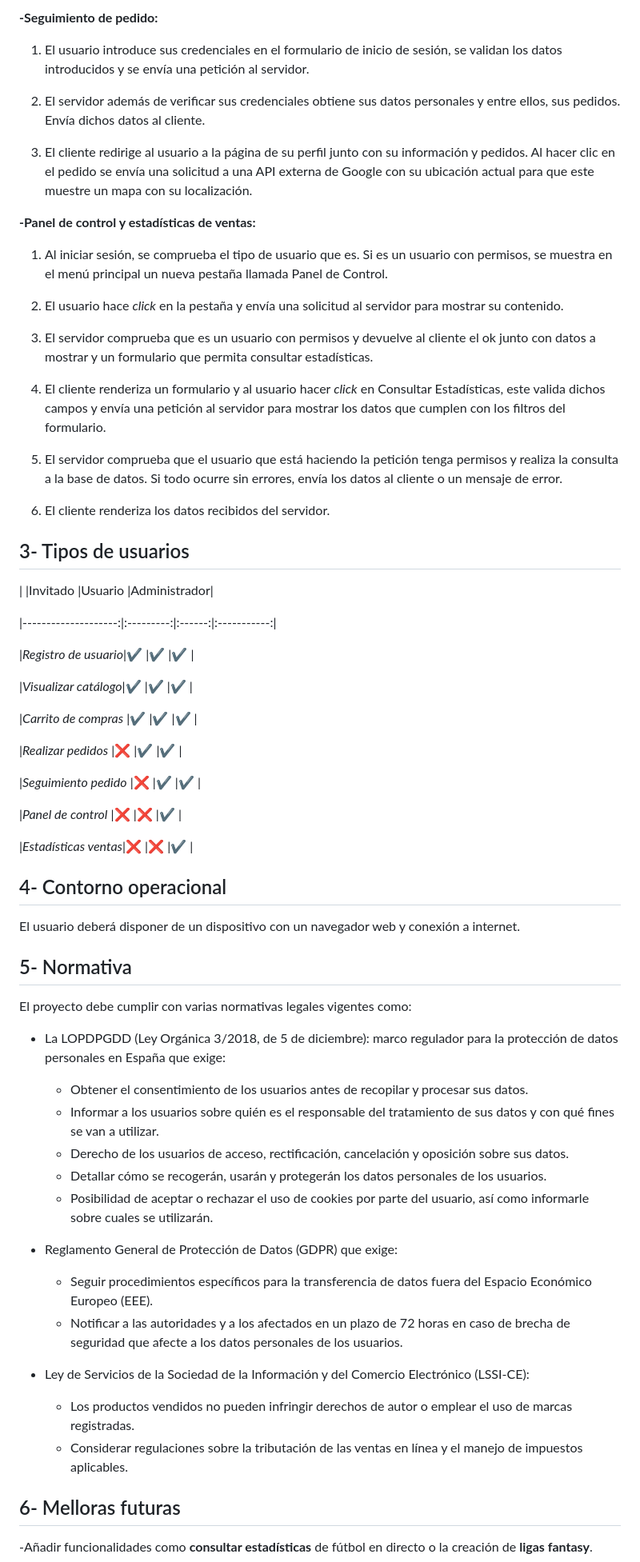
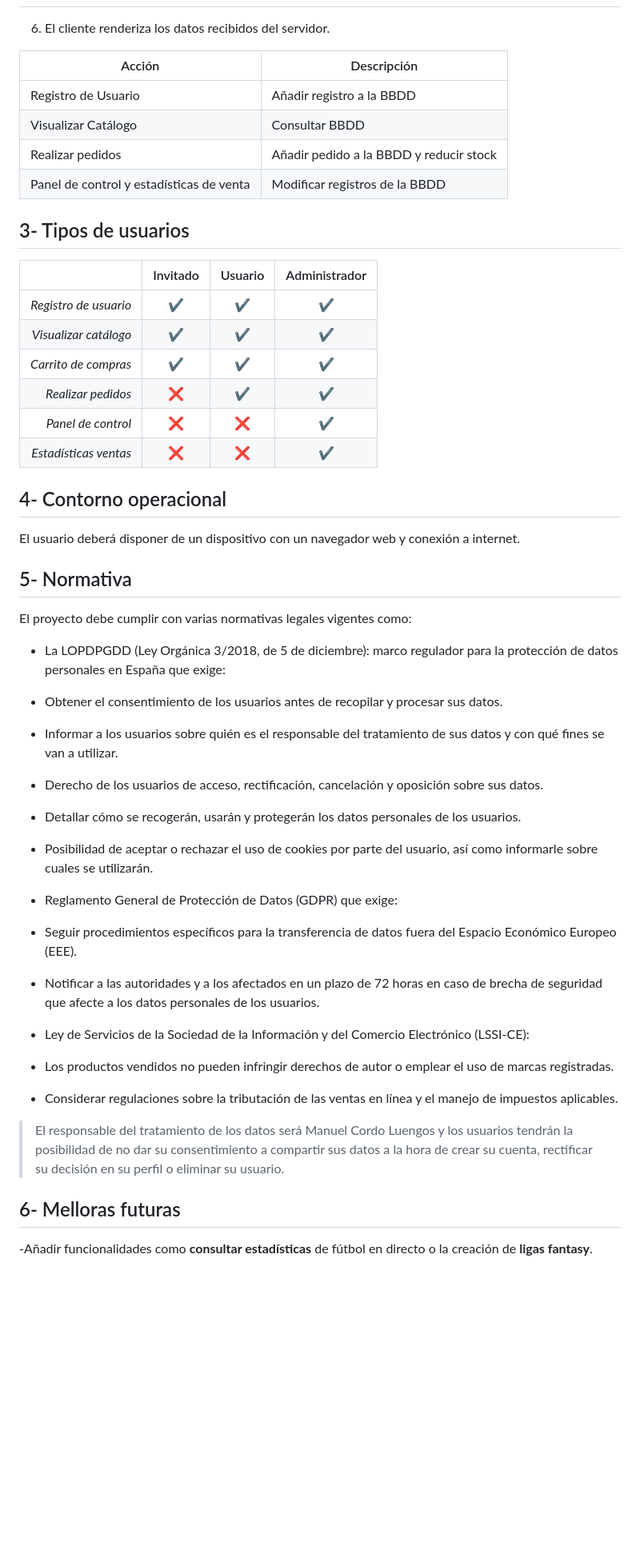
Before and after one commit to Perdikakis/Proxecto-DAW-23-24, a Markdown page: doc/templates/2_Analise.md, the part around the change printed below. Shown: that part at 80% size. Rendered like a GitHub page; blank space fills up the shorter version.

```diff
--- a/doc/templates/2_Analise.md
+++ b/doc/templates/2_Analise.md
@@ -89,82 +60,66 @@
-**-Seguimiento de pedido:**
-
-1. El usuario introduce sus credenciales en el formulario de inicio de sesión, se validan los datos introducidos y se envía una petición al servidor.
-
-2. El servidor además de verificar sus credenciales obtiene sus datos personales y entre ellos, sus pedidos. Envía dichos datos al cliente.
-
-3. El cliente redirige al usuario a la página de su perfil junto con su información y pedidos. Al hacer clic en el pedido se envía una solicitud a una API externa de Google con su ubicación actual para que este muestre un mapa con su localización.
-
-
-
-**-Panel de control y estadísticas de ventas:**
-
-1. Al iniciar sesión, se comprueba el tipo de usuario que es. Si es un usuario con permisos, se muestra en el menú principal un nueva pestaña llamada Panel de Control.
-
-2. El usuario hace *click* en la pestaña y envía una solicitud al servidor para mostrar su contenido.
-
-3. El servidor comprueba que es un usuario con permisos y devuelve al cliente el ok junto con datos a mostrar y un formulario que permita consultar estadísticas.
-
-4. El cliente renderiza un formulario y al usuario hacer *click* en Consultar Estadísticas, este valida dichos campos y envía una petición al servidor para mostrar los datos que cumplen con los filtros del formulario.
-
-5. El servidor comprueba que el usuario que está haciendo la petición tenga permisos y realiza la consulta a la base de datos. Si todo ocurre sin errores, envía los datos al cliente o un mensaje de error.
-
 6. El cliente renderiza los datos recibidos del servidor.
 
-
+| Acción | Descripción |
+|----------|----------|
+| Registro de Usuario    | Añadir registro a la BBDD   |
+| Visualizar Catálogo    | Consultar BBDD   |
+| Realizar pedidos    | Añadir pedido a la BBDD y reducir stock   |
+| Panel de control y estadísticas de venta    | Modificar registros de la BBDD   |
 
 ## 3- Tipos de usuarios
 
-
-
-| |Invitado |Usuario |Administrador|
-
-|--------------------:|:---------:|:------:|:-----------:|
-
-|*Registro de usuario*|✔️ |✔️ |✔️ |
-
-|*Visualizar catálogo*|✔️ |✔️ |✔️ |
-
-|*Carrito de compras* |✔️ |✔️ |✔️ |
-
-|*Realizar pedidos* |❌ |✔️ |✔️ |
-
-|*Seguimiento pedido* |❌ |✔️ |✔️ |
-
-|*Panel de control* |❌ |❌ |✔️ |
-
-|*Estadísticas ventas*|❌ |❌ |✔️ |
-
+|                         | Invitado | Usuario | Administrador |
+|------------------------:|:--------:|:-------:|:-------------:|
+| *Registro de usuario*    |    ✔️    |   ✔️    |      ✔️       |
+| *Visualizar catálogo*    |    ✔️    |   ✔️    |      ✔️       |
+| *Carrito de compras*     |    ✔️    |   ✔️    |      ✔️       |
+| *Realizar pedidos*       |    ❌    |   ✔️    |      ✔️       |
+| *Panel de control*       |    ❌    |   ❌    |      ✔️       |
+| *Estadísticas ventas*    |    ❌    |   ❌    |      ✔️       |
 
 
 ## 4- Contorno operacional
 
-
-
 El usuario deberá disponer de un dispositivo con un navegador web y conexión a internet.
-
-
 
 ## 5- Normativa
 
 El proyecto debe cumplir con varias normativas legales vigentes como:
 
+
+
 - La LOPDPGDD (Ley Orgánica 3/2018, de 5 de diciembre): marco regulador para la protección de datos personales en España que exige:
-	- Obtener el consentimiento de los usuarios antes de recopilar y procesar sus datos.
-	- Informar a los usuarios sobre quién es el responsable del tratamiento de sus datos y con qué fines se van a utilizar.
-	- Derecho de los usuarios de acceso, rectificación, cancelación y oposición sobre sus datos.
-	- Detallar cómo se recogerán, usarán y protegerán los datos personales de los usuarios.
-	- Posibilidad de aceptar o rechazar el uso de cookies por parte del usuario, así como informarle sobre cuales se utilizarán.
+
+- Obtener el consentimiento de los usuarios antes de recopilar y procesar sus datos.
+
+- Informar a los usuarios sobre quién es el responsable del tratamiento de sus datos y con qué fines se van a utilizar.
+
+- Derecho de los usuarios de acceso, rectificación, cancelación y oposición sobre sus datos.
+
+- Detallar cómo se recogerán, usarán y protegerán los datos personales de los usuarios.
+
+- Posibilidad de aceptar o rechazar el uso de cookies por parte del usuario, así como informarle sobre cuales se utilizarán.
+
+
 
 
 - Reglamento General de Protección de Datos (GDPR) que exige:
-	- Seguir procedimientos específicos para la transferencia de datos fuera del Espacio Económico Europeo (EEE).
-	- Notificar a las autoridades y a los afectados en un plazo de 72 horas en caso de brecha de seguridad que afecte a los datos personales de los usuarios.
+
+- Seguir procedimientos específicos para la transferencia de datos fuera del Espacio Económico Europeo (EEE).
+
+- Notificar a las autoridades y a los afectados en un plazo de 72 horas en caso de brecha de seguridad que afecte a los datos personales de los usuarios.
+
+
 
 
 - Ley de Servicios de la Sociedad de la Información y del Comercio Electrónico (LSSI-CE):
-	- Los productos vendidos no pueden infringir derechos de autor o emplear el uso de marcas registradas.
-	- Considerar regulaciones sobre la tributación de las ventas en línea y el manejo de impuestos aplicables.
 
+- Los productos vendidos no pueden infringir derechos de autor o emplear el uso de marcas registradas.
+
+- Considerar regulaciones sobre la tributación de las ventas en línea y el manejo de impuestos aplicables.
+
+
+>El responsable del tratamiento de los datos será Manuel Cordo Luengos y los usuarios tendrán la posibilidad de no dar su consentimiento a compartir sus datos a la hora de crear su cuenta, rectificar su decisión en su perfil o eliminar su usuario.
 
 ## 6- Melloras futuras
 
```
Also changed, not shown: other parts of doc/templates/2_Analise.md (+18 -53 lines), doc/templates/3_Deseño.md (+26 -23 lines), doc/img/casos-de-uso.png (added), doc/img/diagrama-arquitectura.png (added), doc/img/modelo-relacional.png (added), doc/img/modeloER.png (added), 1 other file.
